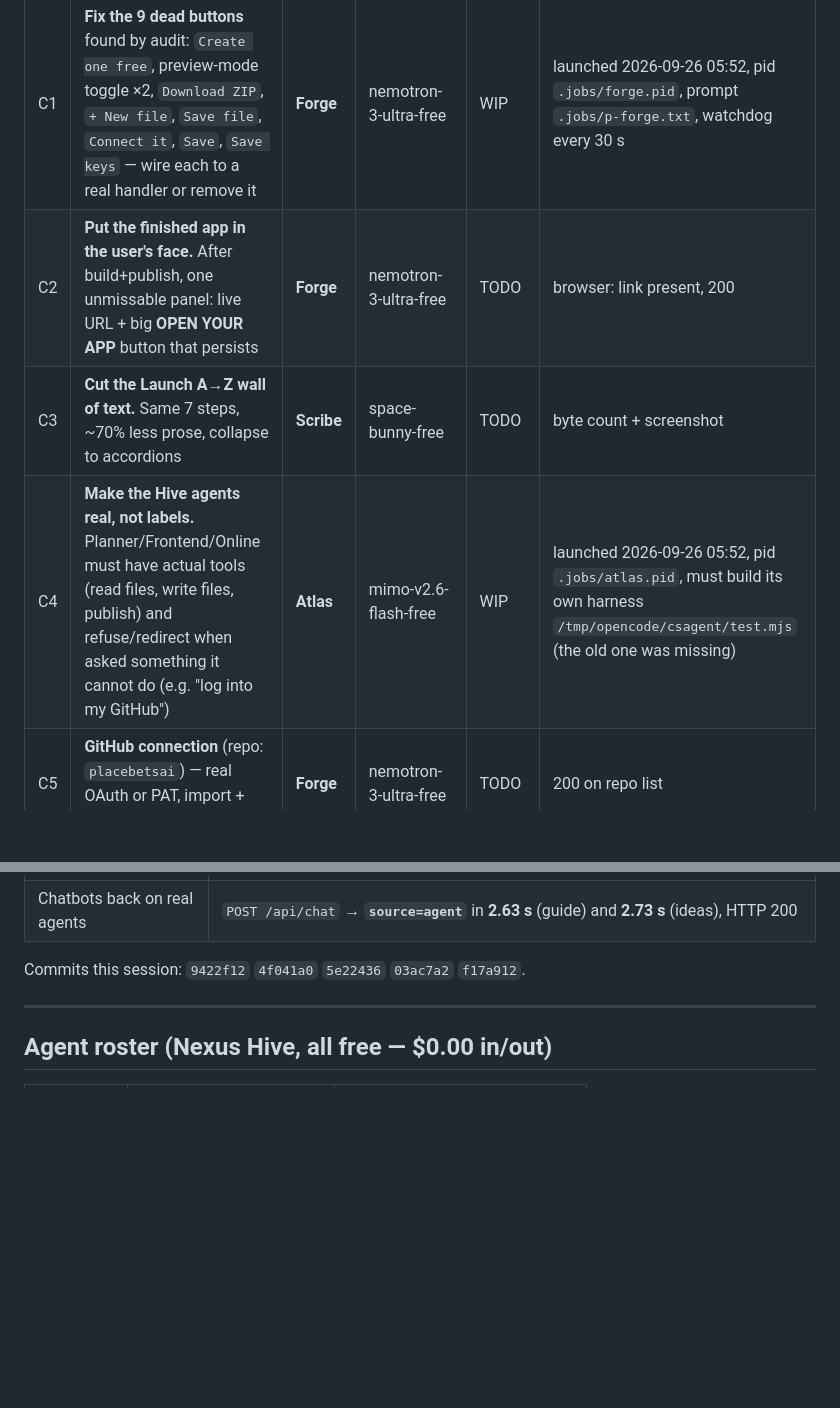
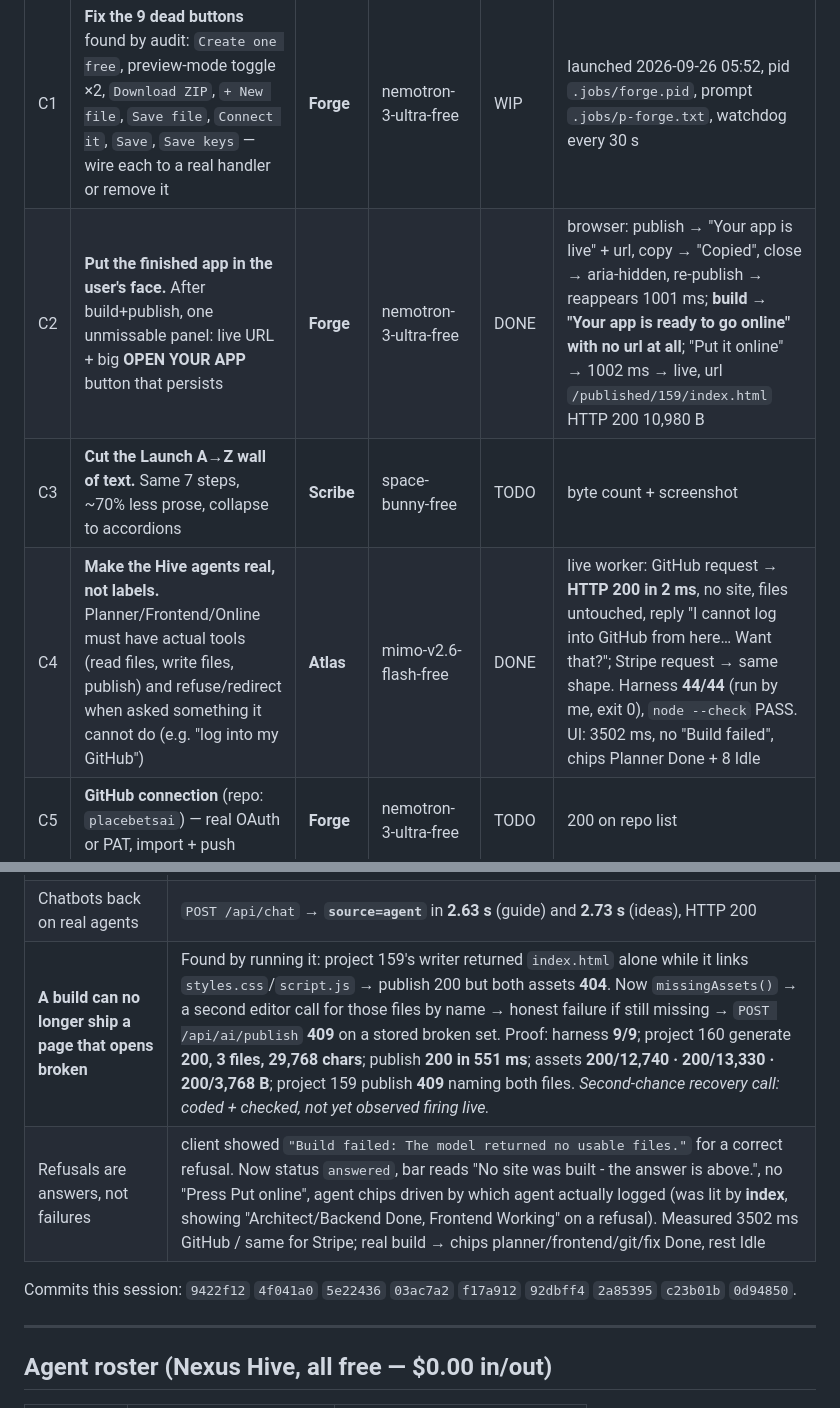
Before and after one commit to placebetsai/nexus-ai-suite, a Markdown page: TODO.md, 2 parts joined by grey strips. Drawn GitHub-style; blank space fills up the shorter version.

Commit message:
TODO: mark C2, C4, F7 done with the numbers that prove them

```diff
--- a/TODO.md
+++ b/TODO.md
@@ -11,9 +11,9 @@ Every item names the agent that owns it. No item is DONE until a live HTTP/brows
 | # | Task | Agent | Model (all $0) | Status | Proof |
 |---|------|-------|----------------|--------|-------|
 | C1 | **Fix the 9 dead buttons** found by audit: `Create one free`, preview-mode toggle ×2, `Download ZIP`, `+ New file`, `Save file`, `Connect it`, `Save`, `Save keys` — wire each to a real handler or remove it | **Forge** | nemotron-3-ultra-free | WIP | launched 2026-09-26 05:52, pid `.jobs/forge.pid`, prompt `.jobs/p-forge.txt`, watchdog every 30 s |
-| C2 | **Put the finished app in the user's face.** After build+publish, one unmissable panel: live URL + big **OPEN YOUR APP** button that persists | **Forge** | nemotron-3-ultra-free | TODO | browser: link present, 200 |
+| C2 | **Put the finished app in the user's face.** After build+publish, one unmissable panel: live URL + big **OPEN YOUR APP** button that persists | **Forge** | nemotron-3-ultra-free | DONE | browser: publish → "Your app is live" + url, copy → "Copied", close → aria-hidden, re-publish → reappears 1001 ms; **build → "Your app is ready to go online" with no url at all**; "Put it online" → 1002 ms → live, url `/published/159/index.html` HTTP 200 10,980 B |
 | C3 | **Cut the Launch A→Z wall of text.** Same 7 steps, ~70% less prose, collapse to accordions | **Scribe** | space-bunny-free | TODO | byte count + screenshot |
-| C4 | **Make the Hive agents real, not labels.** Planner/Frontend/Online must have actual tools (read files, write files, publish) and refuse/redirect when asked something it cannot do (e.g. "log into my GitHub") | **Atlas** | mimo-v2.6-flash-free | WIP | launched 2026-09-26 05:52, pid `.jobs/atlas.pid`, must build its own harness `/tmp/opencode/csagent/test.mjs` (the old one was missing) |
+| C4 | **Make the Hive agents real, not labels.** Planner/Frontend/Online must have actual tools (read files, write files, publish) and refuse/redirect when asked something it cannot do (e.g. "log into my GitHub") | **Atlas** | mimo-v2.6-flash-free | DONE | live worker: GitHub request → **HTTP 200 in 2 ms**, no site, files untouched, reply "I cannot log into GitHub from here… Want that?"; Stripe request → same shape. Harness **44/44** (run by me, exit 0), `node --check` PASS. UI: 3502 ms, no "Build failed", chips Planner Done + 8 Idle |
 | C5 | **GitHub connection** (repo: `placebetsai`) — real OAuth or PAT, import + push | **Forge** | nemotron-3-ultra-free | TODO | 200 on repo list |
 | C6 | Per-user OpenCode Hive: automated provisioning of a personal free-model roster | **Nexus** | nemotron-3.5-lightning-free | TODO | BLOCKED — needs design decision |
 | C7 | Logos + animated background + animated words on marketing + app shell | **Pictor** | muse-spark-1.2-contributor-free | TODO | sha256 match live |
@@ -55,8 +55,10 @@ Every item names the agent that owns it. No item is DONE until a live HTTP/brows
 | "How your buyer gets it" | fieldset renders 3 plain-English options + green "No Shopify, no website, no subscription" note; `f-city` keeps `autocomplete=address-level2` |
 | Hive relay restored | relay `127.0.0.1:8787` + new tunnel `ppc-cherry-mortality-organizational.trycloudflare.com` → `/health` **HTTP 200, 0.59 s**; `HIVE_URL` re-put on **both** workers |
 | Chatbots back on real agents | `POST /api/chat` → **`source=agent`** in **2.63 s** (guide) and **2.73 s** (ideas), HTTP 200 |
+| **A build can no longer ship a page that opens broken** | Found by running it: project 159's writer returned `index.html` alone while it links `styles.css`/`script.js` → publish 200 but both assets **404**. Now `missingAssets()` → a second editor call for those files by name → honest failure if still missing → `POST /api/ai/publish` **409** on a stored broken set. Proof: harness **9/9**; project 160 generate **200, 3 files, 29,768 chars**; publish **200 in 551 ms**; assets **200/12,740 · 200/13,330 · 200/3,768 B**; project 159 publish **409** naming both files. *Second-chance recovery call: coded + checked, not yet observed firing live.* |
+| Refusals are answers, not failures | client showed `"Build failed: The model returned no usable files."` for a correct refusal. Now status `answered`, bar reads "No site was built - the answer is above.", no "Press Put online", agent chips driven by which agent actually logged (was lit by **index**, showing "Architect/Backend Done, Frontend Working" on a refusal). Measured 3502 ms GitHub / same for Stripe; real build → chips planner/frontend/git/fix Done, rest Idle |
 
-Commits this session: `9422f12` `4f041a0` `5e22436` `03ac7a2` `f17a912`.
+Commits this session: `9422f12` `4f041a0` `5e22436` `03ac7a2` `f17a912` `92dbff4` `2a85395` `c23b01b` `0d94850`.
 
 ---
 
```
Also changed, not shown: other parts of TODO.md (+1 -1 lines).
